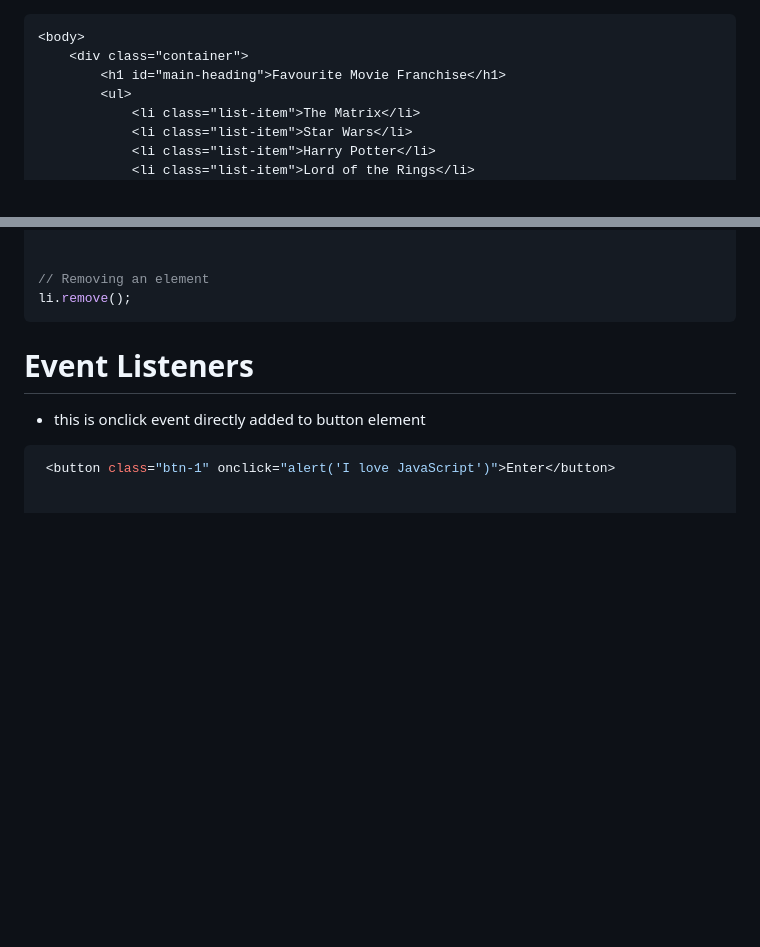
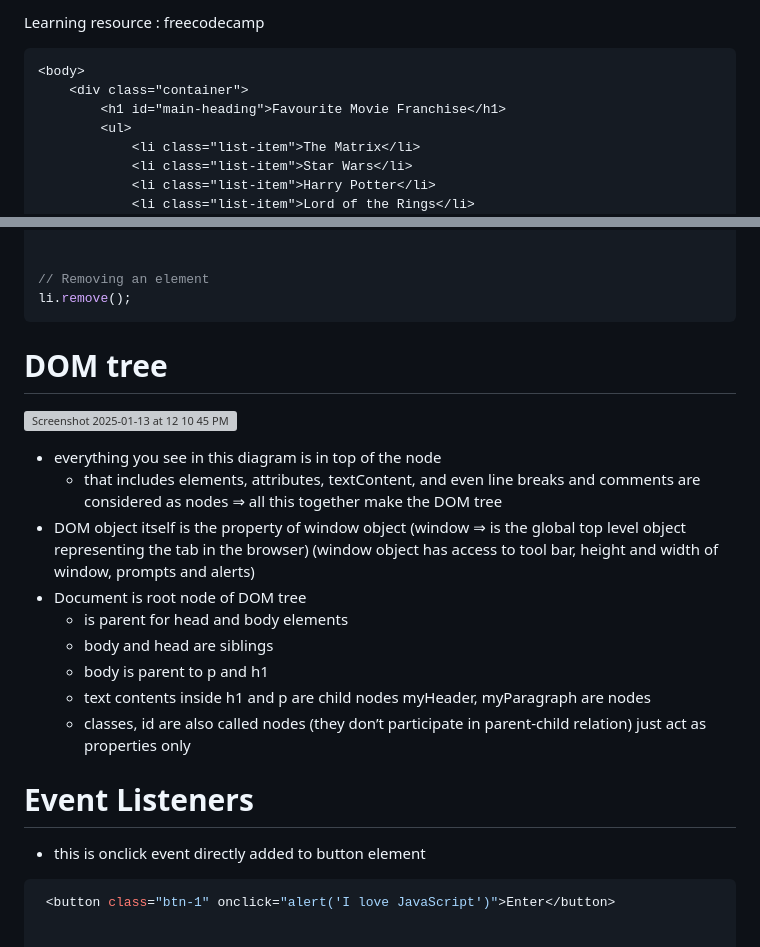
Before and after one commit to sharath-io/JS-DOM-Manipulation, a Markdown page: Readme.md, 2 parts joined by grey strips. GitHub-like rendering; blank space fills up the shorter version; grey boxes are pictures that could not be loaded.

````diff
--- a/Readme.md
+++ b/Readme.md
@@ -1,3 +1,5 @@
+Learning resource : freecodecamp
+
 ```html
 <body>
     <div class="container">
@@ -133,8 +135,22 @@ li.remove();
 
 
 
-
-
+# DOM tree
+![Screenshot 2025-01-13 at 12 10 45 PM](https://github.com/user-attachments/assets/5c37d463-1442-4367-9d97-9e321fa78112)
+- everything you see in this diagram is in top of the node
+    - that includes elements, attributes, textContent, and even line breaks and comments are considered as nodes ⇒ all this together make the DOM tree
+- DOM object itself is the property of window object
+(window ⇒ is the global top level object representing the tab in the browser)
+(window object has access to tool bar, height and width of window, prompts and alerts)
+- Document is root node of DOM tree
+    - <html> is parent for head and body elements
+    - body and head are siblings
+    - body is parent to p and h1
+    - text contents inside h1 and p are child nodes
+    myHeader, myParagraph are nodes
+    - classes, id are also called nodes
+    (they don’t participate in parent-child relation)
+    just act as properties only
 
 
 
````
